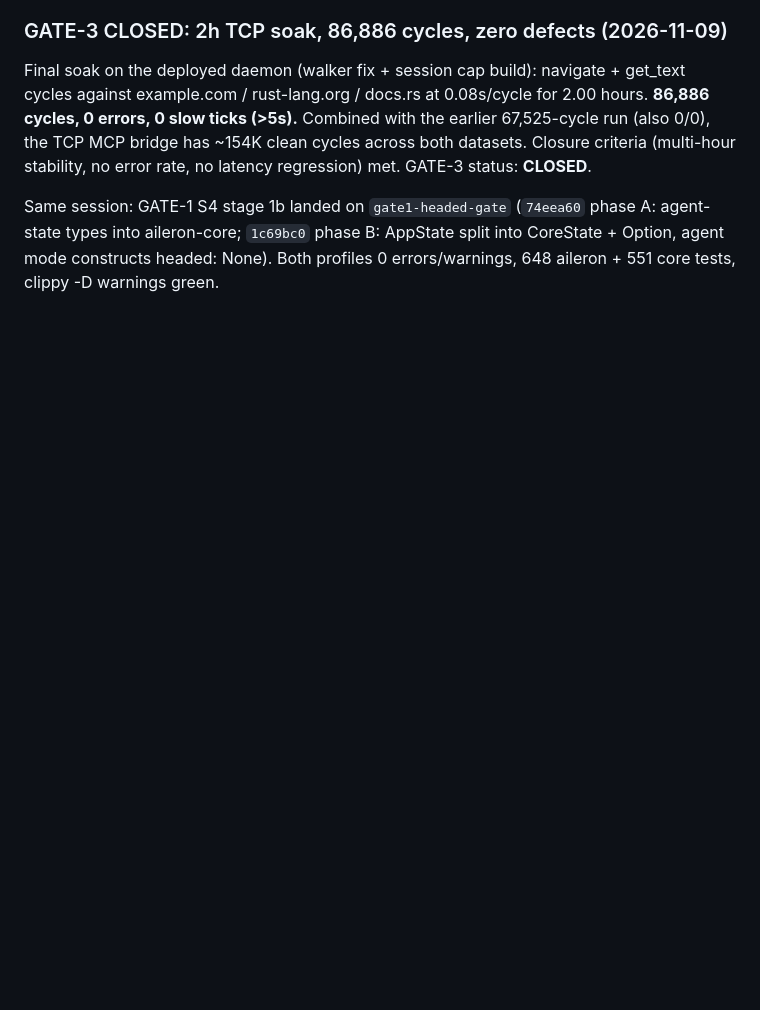
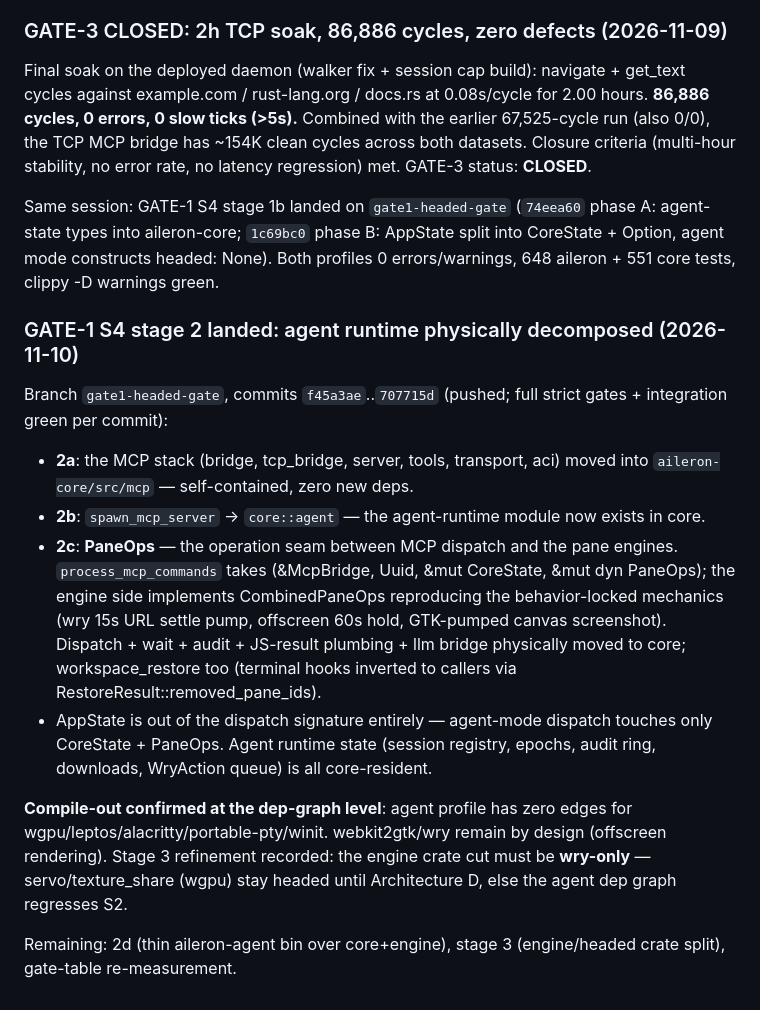
Before and after one commit to WyattAu/aileron, a Markdown page: docs/sprints/ERA2-2028.md, the part around the change. Rendered like a GitHub page; blank space fills up the shorter version.

Commit message:
docs(era2): GATE-1 S4 stage 2 landed - MCP dispatch decomposed into aileron-core

```diff
--- a/docs/sprints/ERA2-2028.md
+++ b/docs/sprints/ERA2-2028.md
@@ -213,3 +213,35 @@ Same session: GATE-1 S4 stage 1b landed on `gate1-headed-gate`
 `1c69bc0` phase B: AppState split into CoreState + Option<HeadedState>,
 agent mode constructs headed: None). Both profiles 0 errors/warnings,
 648 aileron + 551 core tests, clippy -D warnings green.
+
+### GATE-1 S4 stage 2 landed: agent runtime physically decomposed (2026-11-10)
+
+Branch `gate1-headed-gate`, commits `f45a3ae`..`707715d` (pushed; full
+strict gates + integration green per commit):
+
+- **2a**: the MCP stack (bridge, tcp_bridge, server, tools, transport,
+  aci) moved into `aileron-core/src/mcp` — self-contained, zero new deps.
+- **2b**: `spawn_mcp_server` → `core::agent` — the agent-runtime module
+  now exists in core.
+- **2c**: **PaneOps** — the operation seam between MCP dispatch and the
+  pane engines. `process_mcp_commands` takes (&McpBridge, Uuid,
+  &mut CoreState, &mut dyn PaneOps); the engine side implements
+  CombinedPaneOps reproducing the behavior-locked mechanics (wry 15s
+  URL settle pump, offscreen 60s hold, GTK-pumped canvas screenshot).
+  Dispatch + wait + audit + JS-result plumbing + llm bridge physically
+  moved to core; workspace_restore too (terminal hooks inverted to
+  callers via RestoreResult::removed_pane_ids).
+- AppState is out of the dispatch signature entirely — agent-mode
+  dispatch touches only CoreState + PaneOps. Agent runtime state
+  (session registry, epochs, audit ring, downloads, WryAction queue)
+  is all core-resident.
+
+**Compile-out confirmed at the dep-graph level**: agent profile has
+zero edges for wgpu/leptos/alacritty/portable-pty/winit. webkit2gtk/wry
+remain by design (offscreen rendering). Stage 3 refinement recorded:
+the engine crate cut must be **wry-only** — servo/texture_share
+(wgpu) stay headed until Architecture D, else the agent dep graph
+regresses S2.
+
+Remaining: 2d (thin aileron-agent bin over core+engine), stage 3
+(engine/headed crate split), gate-table re-measurement.
```
